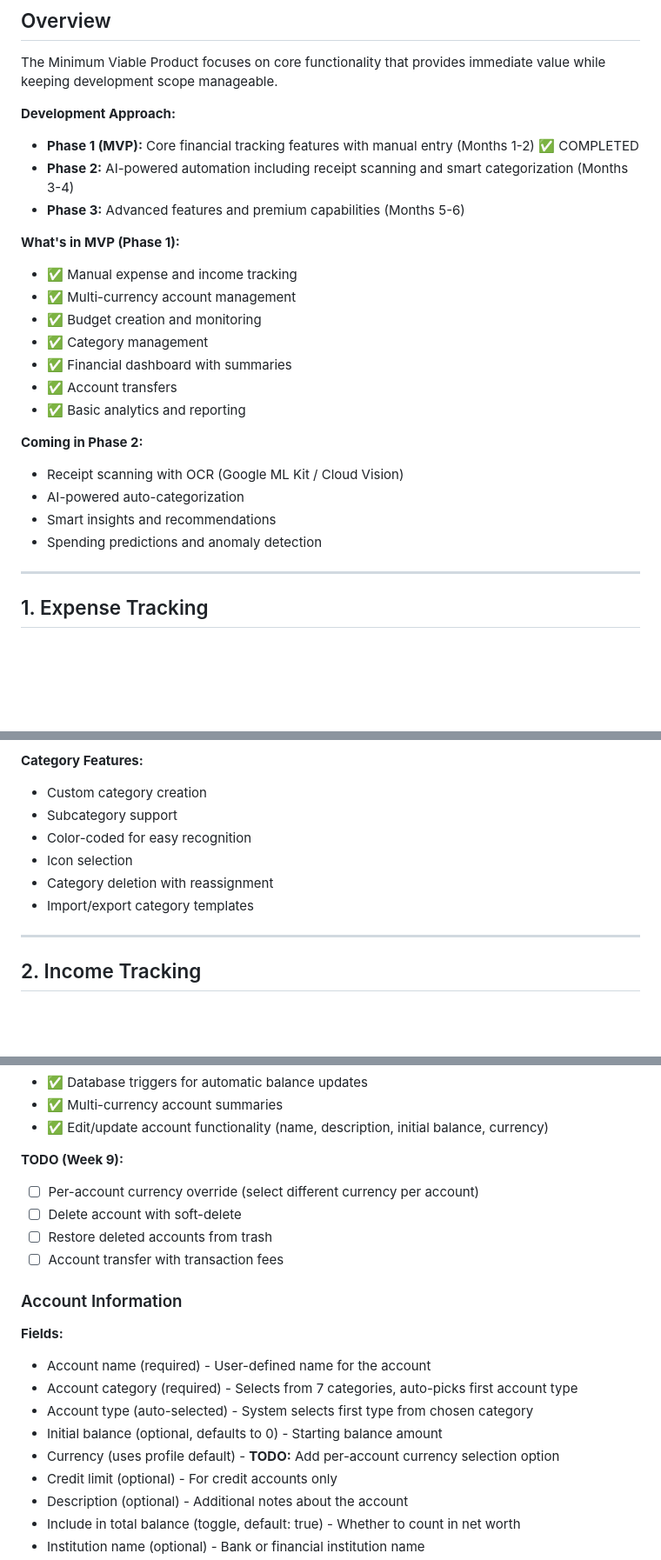
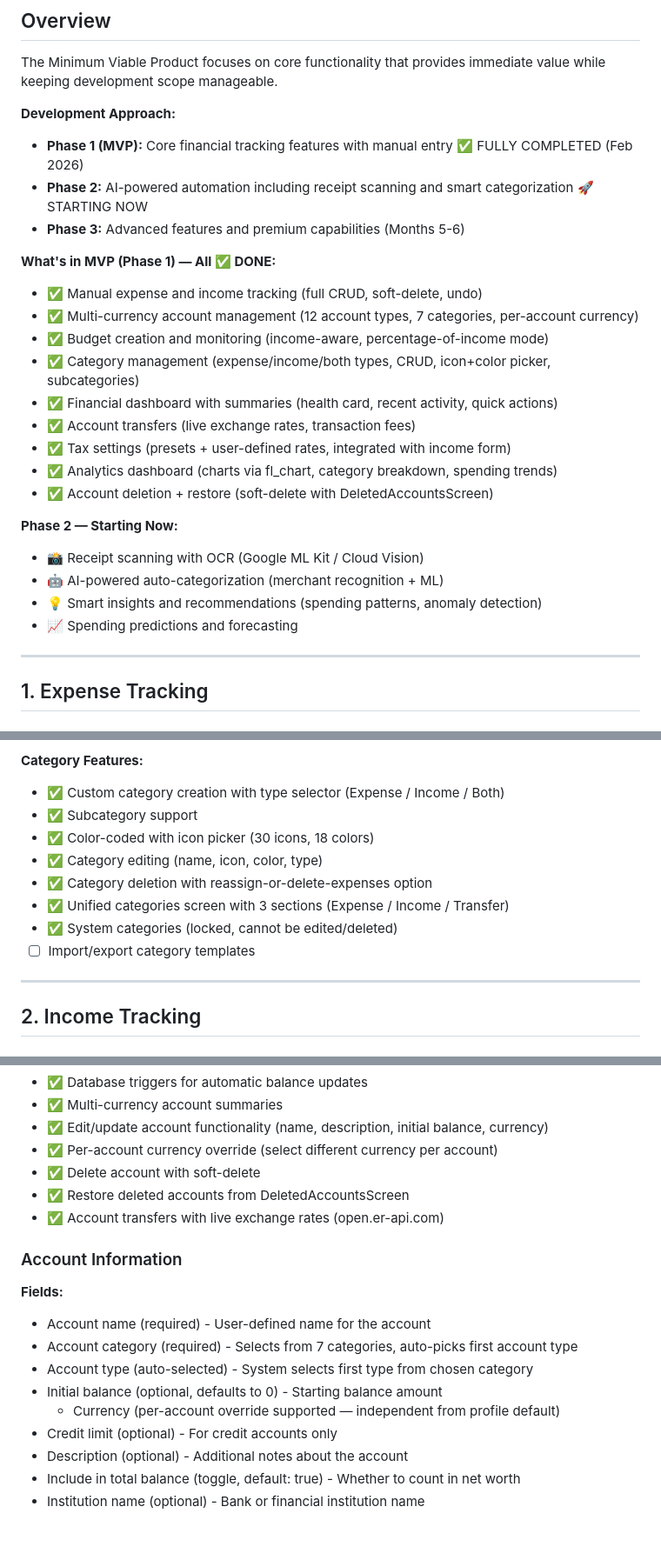
Before and after one commit to khairo14/Ai-FAP, a Markdown page: docs/features/mvp-features.md, 3 parts joined by grey strips. Shown at 87% size. Drawn GitHub-style; blank space fills up the shorter version.

Commit message:
docs: update roadmap and MVP features to reflect Phase 1 fully complete
- Mark Phase 1 Extension as COMPLETED (Feb 2026)
- Mark Phase 2 as NEXT / Starting now
- Update account management: per-account currency, delete/restore,
  transfers all marked complete
- Update categories: type selector, unified screen, CRUD all complete
- Remove all TODO Week 9 items (now done)
- Update mvp-features.md overview to reflect full Phase 1 completion

```diff
--- a/docs/features/mvp-features.md
+++ b/docs/features/mvp-features.md
@@ -4,24 +4,26 @@
 The Minimum Viable Product focuses on core functionality that provides immediate value while keeping development scope manageable.
 
 **Development Approach:**
-- **Phase 1 (MVP):** Core financial tracking features with manual entry (Months 1-2) ✅ COMPLETED
-- **Phase 2:** AI-powered automation including receipt scanning and smart categorization (Months 3-4)
+- **Phase 1 (MVP):** Core financial tracking features with manual entry ✅ FULLY COMPLETED (Feb 2026)
+- **Phase 2:** AI-powered automation including receipt scanning and smart categorization 🚀 STARTING NOW
 - **Phase 3:** Advanced features and premium capabilities (Months 5-6)
 
-**What's in MVP (Phase 1):**
-- ✅ Manual expense and income tracking
-- ✅ Multi-currency account management
-- ✅ Budget creation and monitoring
-- ✅ Category management
-- ✅ Financial dashboard with summaries
-- ✅ Account transfers
-- ✅ Basic analytics and reporting
+**What's in MVP (Phase 1) — All ✅ DONE:**
+- ✅ Manual expense and income tracking (full CRUD, soft-delete, undo)
+- ✅ Multi-currency account management (12 account types, 7 categories, per-account currency)
+- ✅ Budget creation and monitoring (income-aware, percentage-of-income mode)
+- ✅ Category management (expense/income/both types, CRUD, icon+color picker, subcategories)
+- ✅ Financial dashboard with summaries (health card, recent activity, quick actions)
+- ✅ Account transfers (live exchange rates, transaction fees)
+- ✅ Tax settings (presets + user-defined rates, integrated with income form)
+- ✅ Analytics dashboard (charts via fl_chart, category breakdown, spending trends)
+- ✅ Account deletion + restore (soft-delete with DeletedAccountsScreen)
 
-**Coming in Phase 2:**
-- Receipt scanning with OCR (Google ML Kit / Cloud Vision)
-- AI-powered auto-categorization
-- Smart insights and recommendations
-- Spending predictions and anomaly detection
+**Phase 2 — Starting Now:**
+- 📸 Receipt scanning with OCR (Google ML Kit / Cloud Vision)
+- 🤖 AI-powered auto-categorization (merchant recognition + ML)
+- 💡 Smart insights and recommendations (spending patterns, anomaly detection)
+- 📈 Spending predictions and forecasting
 
 ---
 
@@ -115,12 +117,14 @@ The Minimum Viable Product focuses on core functionality that provides immediate
    - Miscellaneous
 
 **Category Features:**
-- Custom category creation
-- Subcategory support
-- Color-coded for easy recognition
-- Icon selection
-- Category deletion with reassignment
-- Import/export category templates
+- ✅ Custom category creation with type selector (Expense / Income / Both)
+- ✅ Subcategory support
+- ✅ Color-coded with icon picker (30 icons, 18 colors)
+- ✅ Category editing (name, icon, color, type)
+- ✅ Category deletion with reassign-or-delete-expenses option
+- ✅ Unified categories screen with 3 sections (Expense / Income / Transfer)
+- ✅ System categories (locked, cannot be edited/deleted)
+- ☐ Import/export category templates
 
 ---
 
@@ -240,12 +244,10 @@ The Minimum Viable Product focuses on core functionality that provides immediate
 - ✅ Database triggers for automatic balance updates
 - ✅ Multi-currency account summaries
 - ✅ Edit/update account functionality (name, description, initial balance, currency)
-
-**TODO (Week 9):**
-- ☐ Per-account currency override (select different currency per account)
-- ☐ Delete account with soft-delete
-- ☐ Restore deleted accounts from trash
-- ☐ Account transfer with transaction fees
+- ✅ Per-account currency override (select different currency per account)
+- ✅ Delete account with soft-delete
+- ✅ Restore deleted accounts from DeletedAccountsScreen
+- ✅ Account transfers with live exchange rates (open.er-api.com)
 
 ### Account Information
 **Fields:**
@@ -253,7 +255,7 @@ The Minimum Viable Product focuses on core functionality that provides immediate
 - Account category (required) - Selects from 7 categories, auto-picks first account type
 - Account type (auto-selected) - System selects first type from chosen category
 - Initial balance (optional, defaults to 0) - Starting balance amount
-- Currency (uses profile default) - **TODO:** Add per-account currency selection option
+  - Currency (per-account override supported — independent from profile default)
 - Credit limit (optional) - For credit accounts only
 - Description (optional) - Additional notes about the account
 - Include in total balance (toggle, default: true) - Whether to count in net worth
```
Also changed, not shown: docs/roadmap.md (+22 -16 lines).
